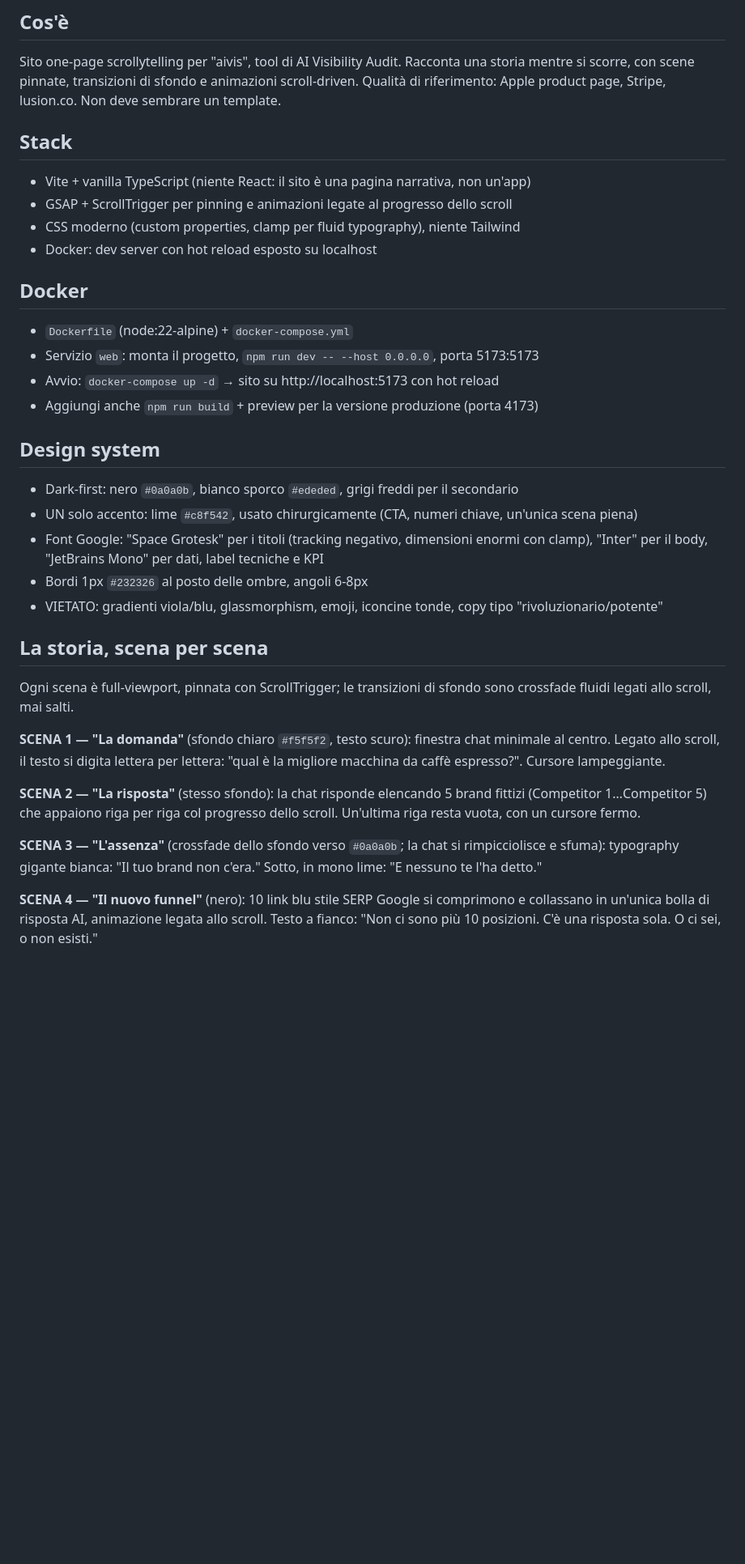
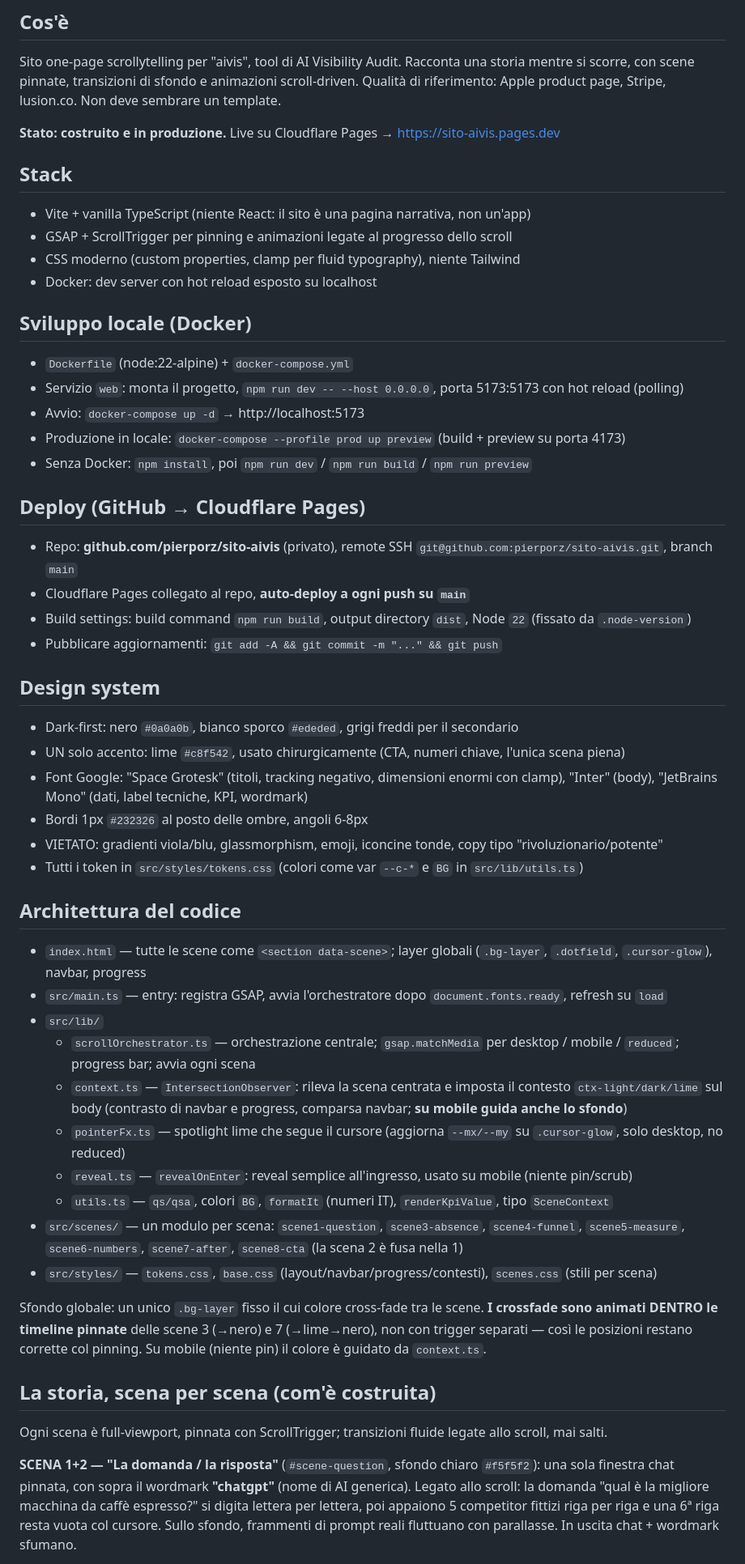
Before and after one commit to pierporz/sito-aivis, a Markdown page: CLAUDE.md, the part around one of its changes. Shown at 81% size. Rendered like a GitHub page; blank space fills up the shorter version.

```diff
--- a/CLAUDE.md
+++ b/CLAUDE.md
@@ -3,6 +3,8 @@
 ## Cos'è
 
 Sito one-page scrollytelling per "aivis", tool di AI Visibility Audit. Racconta una storia mentre si scorre, con scene pinnate, transizioni di sfondo e animazioni scroll-driven. Qualità di riferimento: Apple product page, Stripe, lusion.co. Non deve sembrare un template.
+
+**Stato: costruito e in produzione.** Live su Cloudflare Pages → https://sito-aivis.pages.dev
 
 ## Stack
 
@@ -11,30 +13,48 @@ Sito one-page scrollytelling per "aivis", tool di AI Visibility Audit. Racconta
 - CSS moderno (custom properties, clamp per fluid typography), niente Tailwind
 - Docker: dev server con hot reload esposto su localhost
 
-## Docker
+## Sviluppo locale (Docker)
 
 - `Dockerfile` (node:22-alpine) + `docker-compose.yml`
-- Servizio `web`: monta il progetto, `npm run dev -- --host 0.0.0.0`, porta 5173:5173
-- Avvio: `docker-compose up -d` → sito su http://localhost:5173 con hot reload
-- Aggiungi anche `npm run build` + preview per la versione produzione (porta 4173)
+- Servizio `web`: monta il progetto, `npm run dev -- --host 0.0.0.0`, porta 5173:5173 con hot reload (polling)
+- Avvio: `docker-compose up -d` → http://localhost:5173
+- Produzione in locale: `docker-compose --profile prod up preview` (build + preview su porta 4173)
+- Senza Docker: `npm install`, poi `npm run dev` / `npm run build` / `npm run preview`
+
+## Deploy (GitHub → Cloudflare Pages)
+
+- Repo: **github.com/pierporz/sito-aivis** (privato), remote SSH `git@github.com:pierporz/sito-aivis.git`, branch `main`
+- Cloudflare Pages collegato al repo, **auto-deploy a ogni push su `main`**
+- Build settings: build command `npm run build`, output directory `dist`, Node `22` (fissato da `.node-version`)
+- Pubblicare aggiornamenti: `git add -A && git commit -m "..." && git push`
 
 ## Design system
 
 - Dark-first: nero `#0a0a0b`, bianco sporco `#ededed`, grigi freddi per il secondario
-- UN solo accento: lime `#c8f542`, usato chirurgicamente (CTA, numeri chiave, un'unica scena piena)
-- Font Google: "Space Grotesk" per i titoli (tracking negativo, dimensioni enormi con clamp), "Inter" per il body, "JetBrains Mono" per dati, label tecniche e KPI
+- UN solo accento: lime `#c8f542`, usato chirurgicamente (CTA, numeri chiave, l'unica scena piena)
+- Font Google: "Space Grotesk" (titoli, tracking negativo, dimensioni enormi con clamp), "Inter" (body), "JetBrains Mono" (dati, label tecniche, KPI, wordmark)
 - Bordi 1px `#232326` al posto delle ombre, angoli 6-8px
 - VIETATO: gradienti viola/blu, glassmorphism, emoji, iconcine tonde, copy tipo "rivoluzionario/potente"
+- Tutti i token in `src/styles/tokens.css` (colori come var `--c-*` e `BG` in `src/lib/utils.ts`)
 
-## La storia, scena per scena
+## Architettura del codice
 
-Ogni scena è full-viewport, pinnata con ScrollTrigger; le transizioni di sfondo sono crossfade fluidi legati allo scroll, mai salti.
+- `index.html` — tutte le scene come `<section data-scene>`; layer globali (`.bg-layer`, `.dotfield`, `.cursor-glow`), navbar, progress
+- `src/main.ts` — entry: registra GSAP, avvia l'orchestratore dopo `document.fonts.ready`, refresh su `load`
+- `src/lib/`
+  - `scrollOrchestrator.ts` — orchestrazione centrale; `gsap.matchMedia` per desktop / mobile / `reduced`; progress bar; avvia ogni scena
+  - `context.ts` — `IntersectionObserver`: rileva la scena centrata e imposta il contesto `ctx-light/dark/lime` sul body (contrasto di navbar e progress, comparsa navbar; **su mobile guida anche lo sfondo**)
+  - `pointerFx.ts` — spotlight lime che segue il cursore (aggiorna `--mx/--my` su `.cursor-glow`, solo desktop, no reduced)
+  - `reveal.ts` — `revealOnEnter`: reveal semplice all'ingresso, usato su mobile (niente pin/scrub)
+  - `utils.ts` — `qs/qsa`, colori `BG`, `formatIt` (numeri IT), `renderKpiValue`, tipo `SceneContext`
+- `src/scenes/` — un modulo per scena: `scene1-question`, `scene3-absence`, `scene4-funnel`, `scene5-measure`, `scene6-numbers`, `scene7-after`, `scene8-cta` (la scena 2 è fusa nella 1)
+- `src/styles/` — `tokens.css`, `base.css` (layout/navbar/progress/contesti), `scenes.css` (stili per scena)
 
-**SCENA 1 — "La domanda"** (sfondo chiaro `#f5f5f2`, testo scuro): finestra chat minimale al centro. Legato allo scroll, il testo si digita lettera per lettera: "qual è la migliore macchina da caffè espresso?". Cursore lampeggiante.
+Sfondo globale: un unico `.bg-layer` fisso il cui colore cross-fade tra le scene. **I crossfade sono animati DENTRO le timeline pinnate** delle scene 3 (→nero) e 7 (→lime→nero), non con trigger separati — così le posizioni restano corrette col pinning. Su mobile (niente pin) il colore è guidato da `context.ts`.
 
-**SCENA 2 — "La risposta"** (stesso sfondo): la chat risponde elencando 5 brand fittizi (Competitor 1…Competitor 5) che appaiono riga per riga col progresso dello scroll. Un'ultima riga resta vuota, con un cursore fermo.
+## La storia, scena per scena (com'è costruita)
 
-**SCENA 3 — "L'assenza"** (crossfade dello sfondo verso `#0a0a0b`; la chat si rimpicciolisce e sfuma): typography gigante bianca: "Il tuo brand non c'era." Sotto, in mono lime: "E nessuno te l'ha detto."
+Ogni scena è full-viewport, pinnata con ScrollTrigger; transizioni fluide legate allo scroll, mai salti.
 
-**SCENA 4 — "Il nuovo funnel"** (nero): 10 link blu stile SERP Google si comprimono e collassano in un'unica bolla di risposta AI, animazione legata allo scroll. Testo a fianco: "Non ci sono più 10 posizioni. C'è una risposta sola. O ci sei, o non esisti."
+**SCENA 1+2 — "La domanda / la risposta"** (`#scene-question`, sfondo chiaro `#f5f5f2`): una sola finestra chat pinnata, con sopra il wordmark **"chatgpt"** (nome di AI generica). Legato allo scroll: la domanda "qual è la migliore macchina da caffè espresso?" si digita lettera per lettera, poi appaiono 5 competitor fittizi riga per riga e una 6ª riga resta vuota col cursore. Sullo sfondo, frammenti di prompt reali fluttuano con parallasse. In uscita chat + wordmark sfumano.
 
```
Also changed, not shown: other parts of CLAUDE.md (+19 -25 lines).
